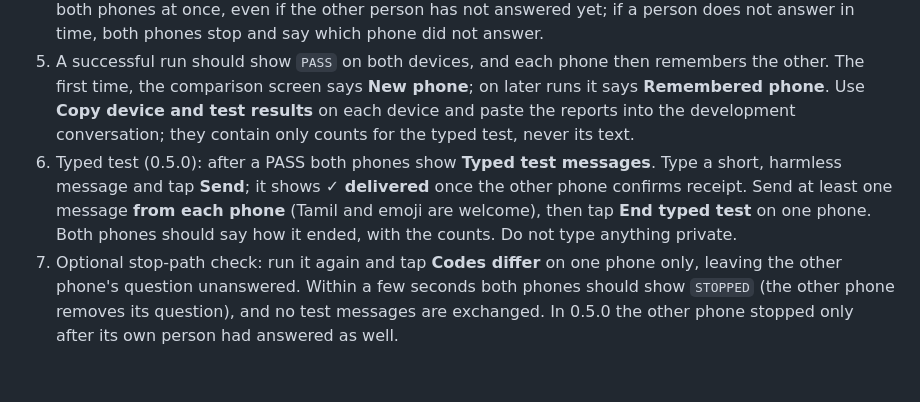
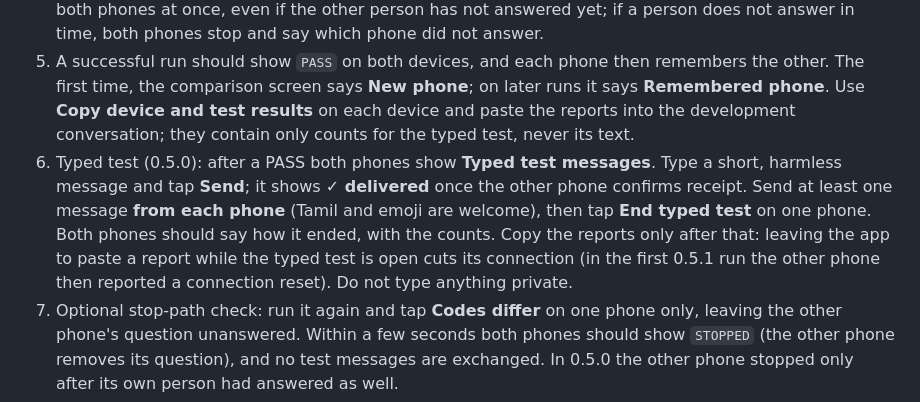
Before and after one commit to universalrp2003/InternetRadio, a Markdown page: secretmessage/android-smoke/README.md, the part around one of its changes. GitHub-like rendering; blank space fills up the shorter version.

```diff
--- a/secretmessage/android-smoke/README.md
+++ b/secretmessage/android-smoke/README.md
@@ -38,7 +38,7 @@ The script builds the JNI library for arm64-v8a, armeabi-v7a, x86, and x86_64; p
 3. On the second device, tap the invite if the SMS app opens the app; otherwise copy the `secretmessage://join?...` URI in the messaging app, switch back to the test app and paste it into the join field. Tap **Join local invite**.
 4. Both phones show **Compare the safety code** with 20 digits. Hold the phones side by side and compare every digit. Tap **Codes match** on both phones only if all digits are identical; otherwise tap **Codes differ**. Each person has two minutes to answer. Since 0.5.1, **Codes differ** on either phone stops both phones at once, even if the other person has not answered yet; if a person does not answer in time, both phones stop and say which phone did not answer.
 5. A successful run should show `PASS` on both devices, and each phone then remembers the other. The first time, the comparison screen says **New phone**; on later runs it says **Remembered phone**. Use **Copy device and test results** on each device and paste the reports into the development conversation; they contain only counts for the typed test, never its text.
-6. Typed test (0.5.0): after a PASS both phones show **Typed test messages**. Type a short, harmless message and tap **Send**; it shows **✓ delivered** once the other phone confirms receipt. Send at least one message **from each phone** (Tamil and emoji are welcome), then tap **End typed test** on one phone. Both phones should say how it ended, with the counts. Do not type anything private.
+6. Typed test (0.5.0): after a PASS both phones show **Typed test messages**. Type a short, harmless message and tap **Send**; it shows **✓ delivered** once the other phone confirms receipt. Send at least one message **from each phone** (Tamil and emoji are welcome), then tap **End typed test** on one phone. Both phones should say how it ended, with the counts. Copy the reports only after that: leaving the app to paste a report while the typed test is open cuts its connection (in the first 0.5.1 run the other phone then reported a connection reset). Do not type anything private.
 7. Optional stop-path check: run it again and tap **Codes differ** on one phone only, leaving the other phone's question unanswered. Within a few seconds both phones should show `STOPPED` (the other phone removes its question), and no test messages are exchanged. In 0.5.0 the other phone stopped only after its own person had answered as well.
 8. Key-change check: on one phone tap **Reset this phone's test key**, then run the test again. The other phone should show the red **WARNING: the test key … has changed** above the code. Compare the codes as usual; after another PASS the other phone remembers the new key. **Forget remembered phones** clears the list.
 
```
Also changed, not shown: other parts of secretmessage/android-smoke/README.md (+1 -1 lines), AGENTS.md (+1 -1 lines), docs/secret-message-security-design.md (+1 -0 lines).
